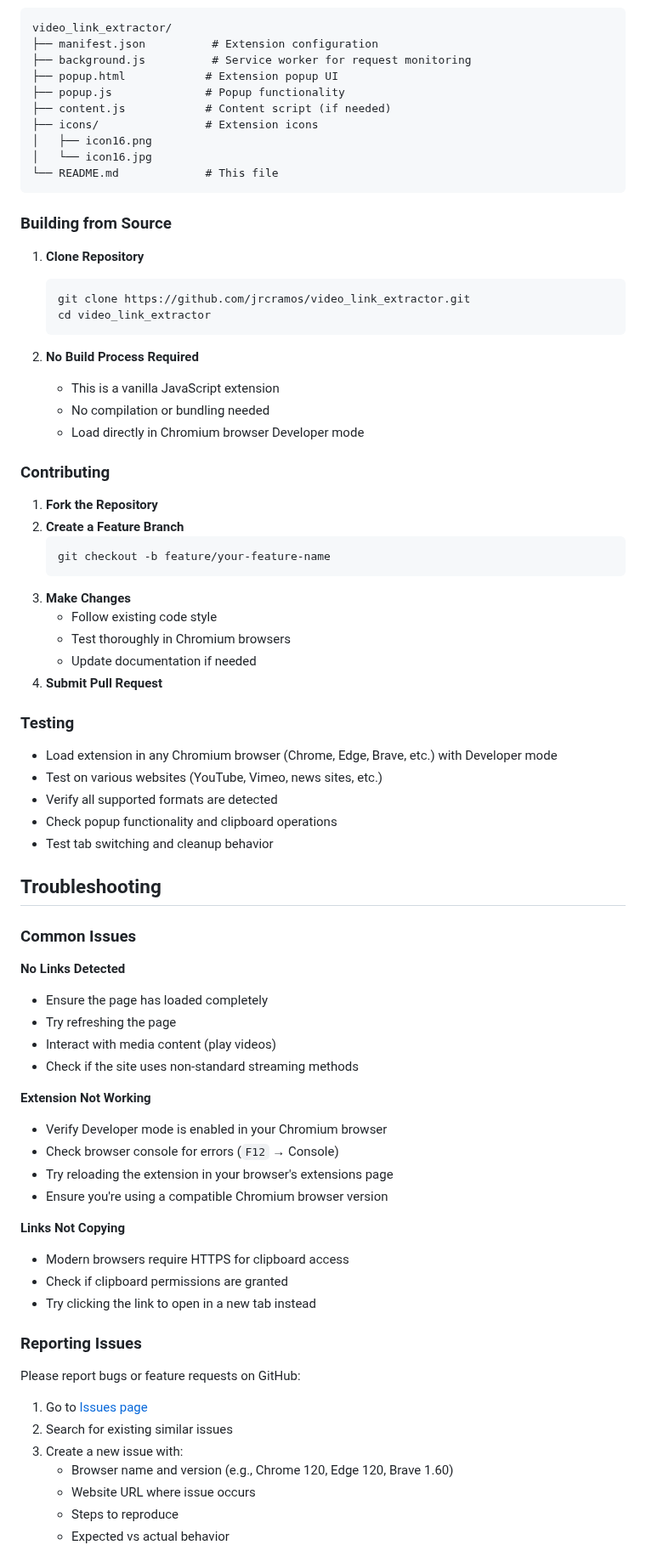
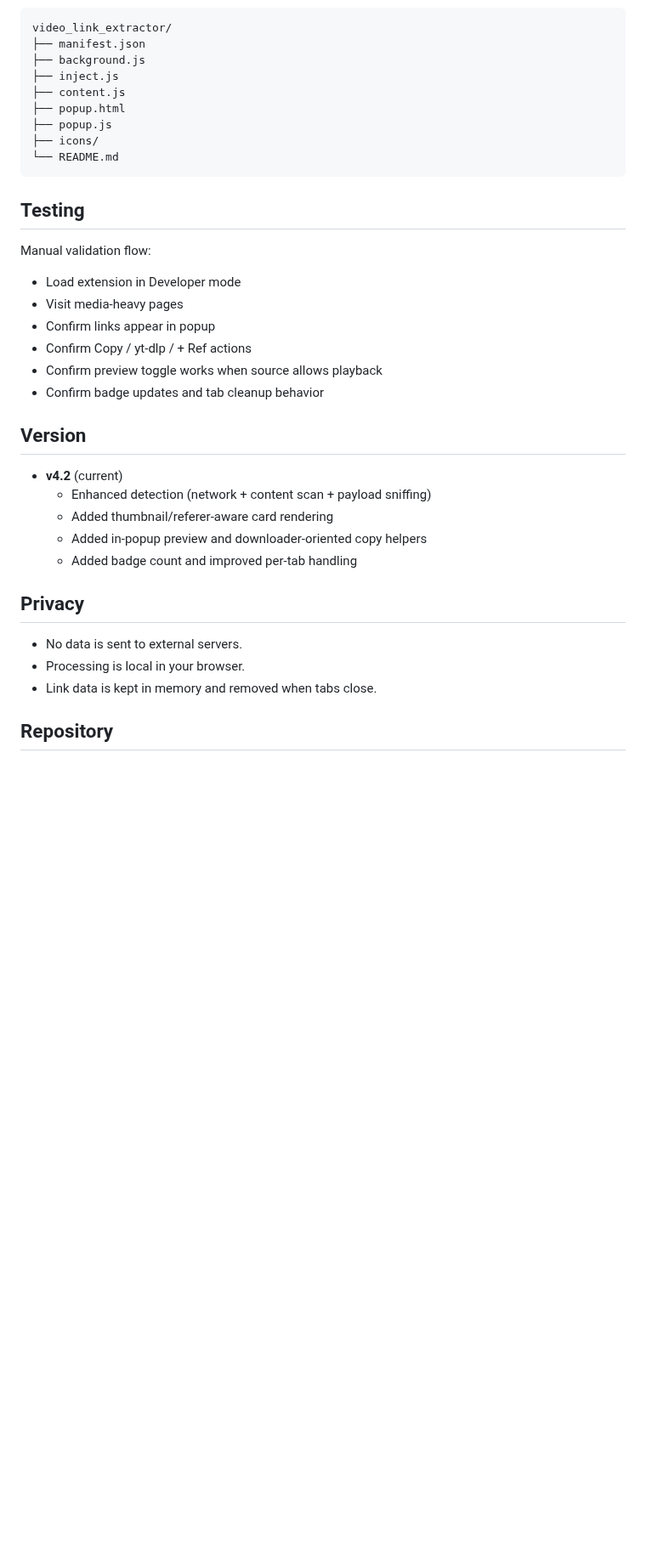
Before and after one commit to jrcramos/video_link_extractor, a Markdown page: README.md, the part around one of its changes. Shown at 85% size. GitHub-like rendering; blank space fills up the shorter version.

Commit message:
Update README and refresh extension preview screenshot
Co-authored-by: jrcramos <11727431+jrcramos@users.noreply.github.com>

````diff
--- a/README.md
+++ b/README.md
@@ -107,78 +64,37 @@ The extension requires these permissions:
 video_link_extractor/
-├── manifest.json          # Extension configuration
-├── background.js          # Service worker for request monitoring
-├── popup.html            # Extension popup UI
-├── popup.js              # Popup functionality
-├── content.js            # Content script (if needed)
-├── icons/                # Extension icons
-│   ├── icon16.png
-│   └── icon16.jpg
-└── README.md             # This file
+├── manifest.json
+├── background.js
+├── inject.js
+├── content.js
+├── popup.html
+├── popup.js
+├── icons/
+└── README.md
 ```
 
-### Building from Source
+## Testing
 
-1. **Clone Repository**
-   ```bash
-   git clone https://github.com/jrcramos/video_link_extractor.git
-   cd video_link_extractor
-   ```
+Manual validation flow:
+- Load extension in Developer mode
+- Visit media-heavy pages
+- Confirm links appear in popup
+- Confirm Copy / yt-dlp / + Ref actions
+- Confirm preview toggle works when source allows playback
+- Confirm badge updates and tab cleanup behavior
 
-2. **No Build Process Required**
-   - This is a vanilla JavaScript extension
-   - No compilation or bundling needed
-   - Load directly in Chromium browser Developer mode
+## Version
 
-### Contributing
+- **v4.2** (current)
+  - Enhanced detection (network + content scan + payload sniffing)
+  - Added thumbnail/referer-aware card rendering
+  - Added in-popup preview and downloader-oriented copy helpers
+  - Added badge count and improved per-tab handling
 
-1. **Fork the Repository**
-2. **Create a Feature Branch**
-   ```bash
-   git checkout -b feature/your-feature-name
-   ```
-3. **Make Changes**
-   - Follow existing code style
-   - Test thoroughly in Chromium browsers
-   - Update documentation if needed
-4. **Submit Pull Request**
+## Privacy
 
-### Testing
+- No data is sent to external servers.
+- Processing is local in your browser.
+- Link data is kept in memory and removed when tabs close.
 
-- Load extension in any Chromium browser (Chrome, Edge, Brave, etc.) with Developer mode
-- Test on various websites (YouTube, Vimeo, news sites, etc.)
-- Verify all supported formats are detected
-- Check popup functionality and clipboard operations
-- Test tab switching and cleanup behavior
+## Repository
 
-## Troubleshooting
-
-### Common Issues
-
-**No Links Detected**
-- Ensure the page has loaded completely
-- Try refreshing the page
-- Interact with media content (play videos)
-- Check if the site uses non-standard streaming methods
-
-**Extension Not Working**
-- Verify Developer mode is enabled in your Chromium browser
-- Check browser console for errors (`F12` → Console)
-- Try reloading the extension in your browser's extensions page
-- Ensure you're using a compatible Chromium browser version
-
-**Links Not Copying**
-- Modern browsers require HTTPS for clipboard access
-- Check if clipboard permissions are granted
-- Try clicking the link to open in a new tab instead
-
-### Reporting Issues
-
-Please report bugs or feature requests on GitHub:
-1. Go to [Issues page](https://github.com/jrcramos/video_link_extractor/issues)
-2. Search for existing similar issues
-3. Create a new issue with:
-   - Browser name and version (e.g., Chrome 120, Edge 120, Brave 1.60)
-   - Website URL where issue occurs
-   - Steps to reproduce
-   - Expected vs actual behavior
-
````
Also changed, not shown: other parts of README.md (+43 -120 lines), screenshot-preview-v4.2.png (added).
